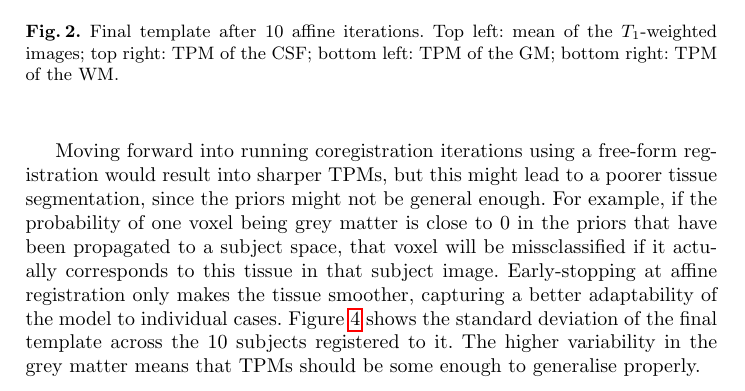
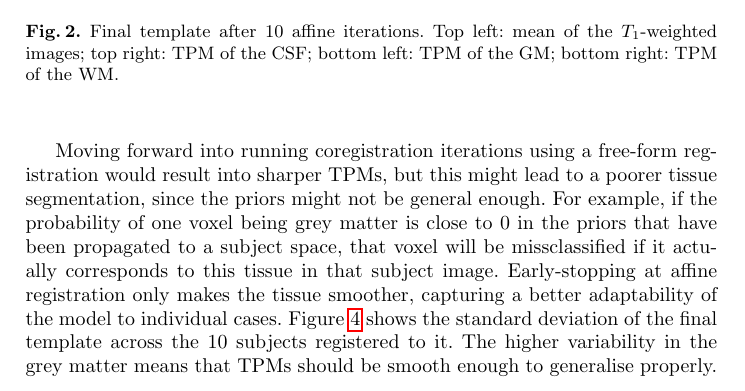
Before and after one commit to fepegar/ipmi-coursework, a LaTeX thesis (latex/main.tex, which reads latex/chapters/1_tpm.tex): part of page 3 of 7, cut so that both start at the same text. Compiled offline with pdfLaTeX.

Commit message:
Fix typo

```diff
--- a/latex/chapters/1_tpm.tex
+++ b/latex/chapters/1_tpm.tex
@@ -55,7 +55,7 @@ Once a rigid version of the template is created, it can be used as reference for
 \end{figure}
 
 
-Moving forward into running coregistration iterations using a free-form registration would result into sharper TPMs, but this might lead to a poorer tissue segmentation, since the priors might not be general enough. For example, if the probability of one voxel being grey matter is close to 0 in the priors that have been propagated to a subject space, that voxel will be missclassified if it actually corresponds to this tissue in that subject image. Early-stopping at affine registration only makes the tissue smoother, capturing a better adaptability of the model to individual cases. Figure \ref{fig:template-std} shows the standard deviation of the final template across the 10 subjects registered to it. The higher variability in the grey matter means that TPMs should be some enough to generalise properly.
+Moving forward into running coregistration iterations using a free-form registration would result into sharper TPMs, but this might lead to a poorer tissue segmentation, since the priors might not be general enough. For example, if the probability of one voxel being grey matter is close to 0 in the priors that have been propagated to a subject space, that voxel will be missclassified if it actually corresponds to this tissue in that subject image. Early-stopping at affine registration only makes the tissue smoother, capturing a better adaptability of the model to individual cases. Figure \ref{fig:template-std} shows the standard deviation of the final template across the 10 subjects registered to it. The higher variability in the grey matter means that TPMs should be smooth enough to generalise properly.
 
 \begin{figure}
   \includegraphics[width=0.8\textwidth]{figures/affine_9_std}
```
